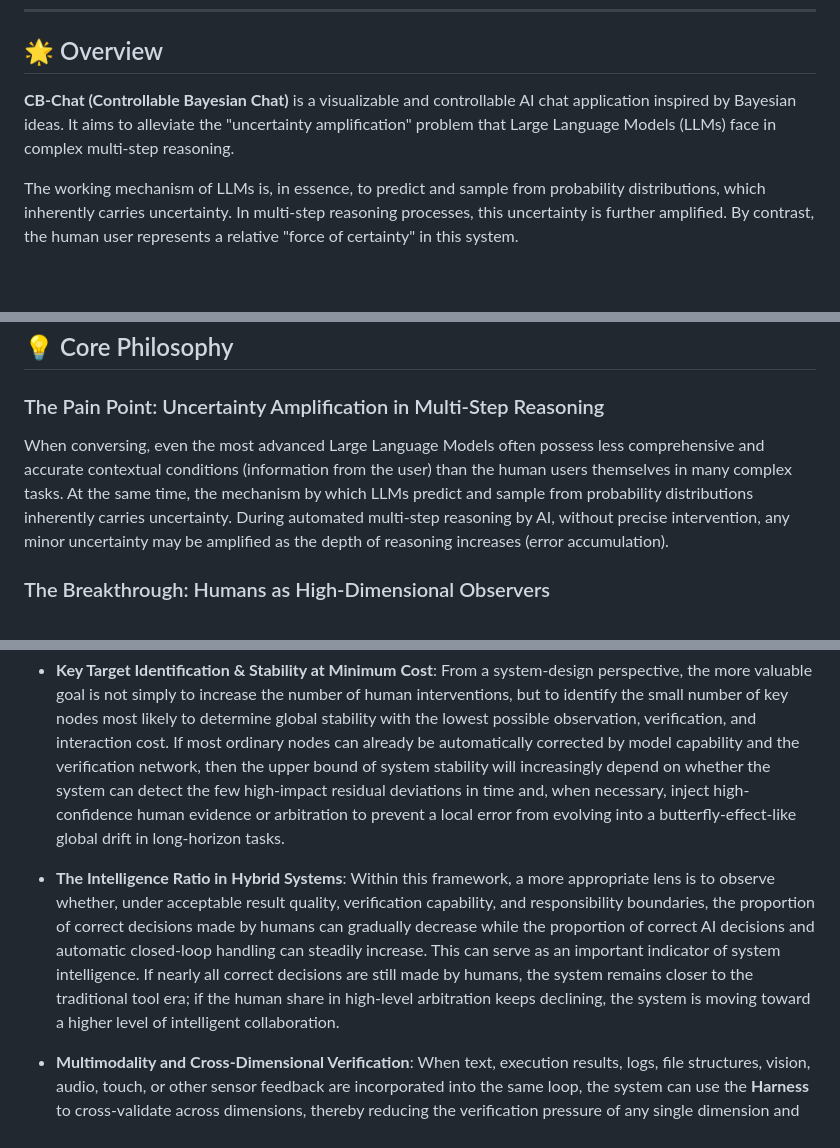
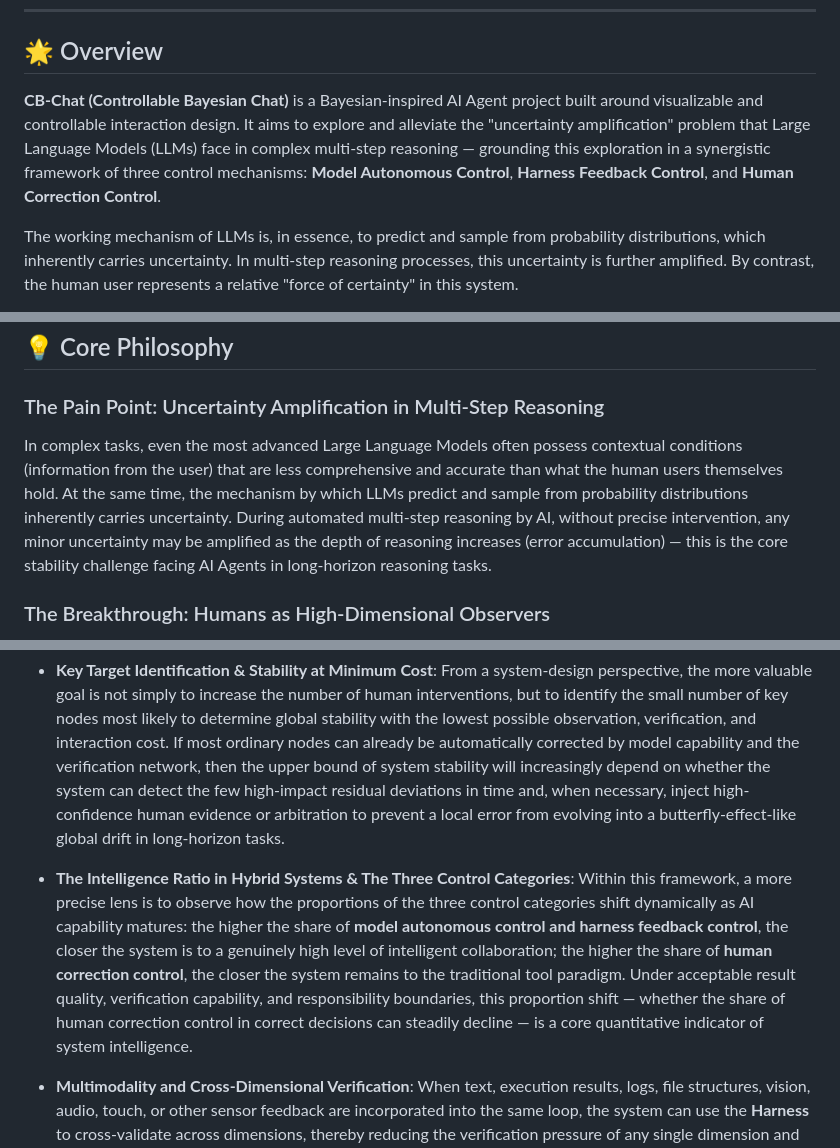
Before and after one commit to yaoxinyaoxinyaoxin/CB-Chat, a Markdown page: README.md, 3 parts joined by grey strips. Drawn GitHub-style; blank space fills up the shorter version.

Commit message:
Optimize CN text and sync EN: reposition as AI Agent, weave three control categories throughout

```diff
--- a/README.md
+++ b/README.md
@@ -34,7 +34,7 @@
 
 ## 🌟 Overview
 
-**CB-Chat (Controllable Bayesian Chat)** is a visualizable and controllable AI chat application inspired by Bayesian ideas. It aims to alleviate the "uncertainty amplification" problem that Large Language Models (LLMs) face in complex multi-step reasoning.
+**CB-Chat (Controllable Bayesian Chat)** is a Bayesian-inspired AI Agent project built around visualizable and controllable interaction design. It aims to explore and alleviate the "uncertainty amplification" problem that Large Language Models (LLMs) face in complex multi-step reasoning — grounding this exploration in a synergistic framework of three control mechanisms: **Model Autonomous Control**, **Harness Feedback Control**, and **Human Correction Control**.
 
 The working mechanism of LLMs is, in essence, to predict and sample from probability distributions, which inherently carries uncertainty. In multi-step reasoning processes, this uncertainty is further amplified. By contrast, the human user represents a relative "force of certainty" in this system.
 
@@ -69,7 +69,7 @@ During the collaboration between humans and AI, this project attempts to shift t
 
 ### The Pain Point: Uncertainty Amplification in Multi-Step Reasoning
 
-When conversing, even the most advanced Large Language Models often possess less comprehensive and accurate contextual conditions (information from the user) than the human users themselves in many complex tasks. At the same time, the mechanism by which LLMs predict and sample from probability distributions inherently carries uncertainty. During automated multi-step reasoning by AI, without precise intervention, any minor uncertainty may be amplified as the depth of reasoning increases (error accumulation).
+In complex tasks, even the most advanced Large Language Models often possess contextual conditions (information from the user) that are less comprehensive and accurate than what the human users themselves hold. At the same time, the mechanism by which LLMs predict and sample from probability distributions inherently carries uncertainty. During automated multi-step reasoning by AI, without precise intervention, any minor uncertainty may be amplified as the depth of reasoning increases (error accumulation) — this is the core stability challenge facing AI Agents in long-horizon reasoning tasks.
 
 ### The Breakthrough: Humans as High-Dimensional Observers
 
@@ -120,7 +120,7 @@ The core logic of this project borrows the **intuitive structure within Bayesian
 
 - **Key Target Identification & Stability at Minimum Cost**: From a system-design perspective, the more valuable goal is not simply to increase the number of human interventions, but to identify the small number of key nodes most likely to determine global stability with the lowest possible observation, verification, and interaction cost. If most ordinary nodes can already be automatically corrected by model capability and the verification network, then the upper bound of system stability will increasingly depend on whether the system can detect the few high-impact residual deviations in time and, when necessary, inject high-confidence human evidence or arbitration to prevent a local error from evolving into a butterfly-effect-like global drift in long-horizon tasks.
 
-- **The Intelligence Ratio in Hybrid Systems**: Within this framework, a more appropriate lens is to observe whether, under acceptable result quality, verification capability, and responsibility boundaries, the proportion of correct decisions made by humans can gradually decrease while the proportion of correct AI decisions and automatic closed-loop handling can steadily increase. This can serve as an important indicator of system intelligence. If nearly all correct decisions are still made by humans, the system remains closer to the traditional tool era; if the human share in high-level arbitration keeps declining, the system is moving toward a higher level of intelligent collaboration.
+- **The Intelligence Ratio in Hybrid Systems & The Three Control Categories**: Within this framework, a more precise lens is to observe how the proportions of the three control categories shift dynamically as AI capability matures: the higher the share of **model autonomous control and harness feedback control**, the closer the system is to a genuinely high level of intelligent collaboration; the higher the share of **human correction control**, the closer the system remains to the traditional tool paradigm. Under acceptable result quality, verification capability, and responsibility boundaries, this proportion shift — whether the share of human correction control in correct decisions can steadily decline — is a core quantitative indicator of system intelligence.
 
 - **Multimodality and Cross-Dimensional Verification**: When text, execution results, logs, file structures, vision, audio, touch, or other sensor feedback are incorporated into the same loop, the system can use the **Harness** to cross-validate across dimensions, thereby reducing the verification pressure of any single dimension and lowering the frequency of human intervention. Here, "verification" includes not only checking final results across dimensions, but also mutual validation among inputs, intermediate results, and outputs across different dimensions, thereby forming a more stereoscopic verification network. For example, in an IDE setting, code text, script execution, automated testing, output generation, and result validation can jointly verify whether a given hypothesis holds; in this sense, they themselves are part of the **Harness** and the multimodal, multi-dimensional verification mechanism.
 
```
Also changed, not shown: other parts of README.md (+5 -5 lines).
